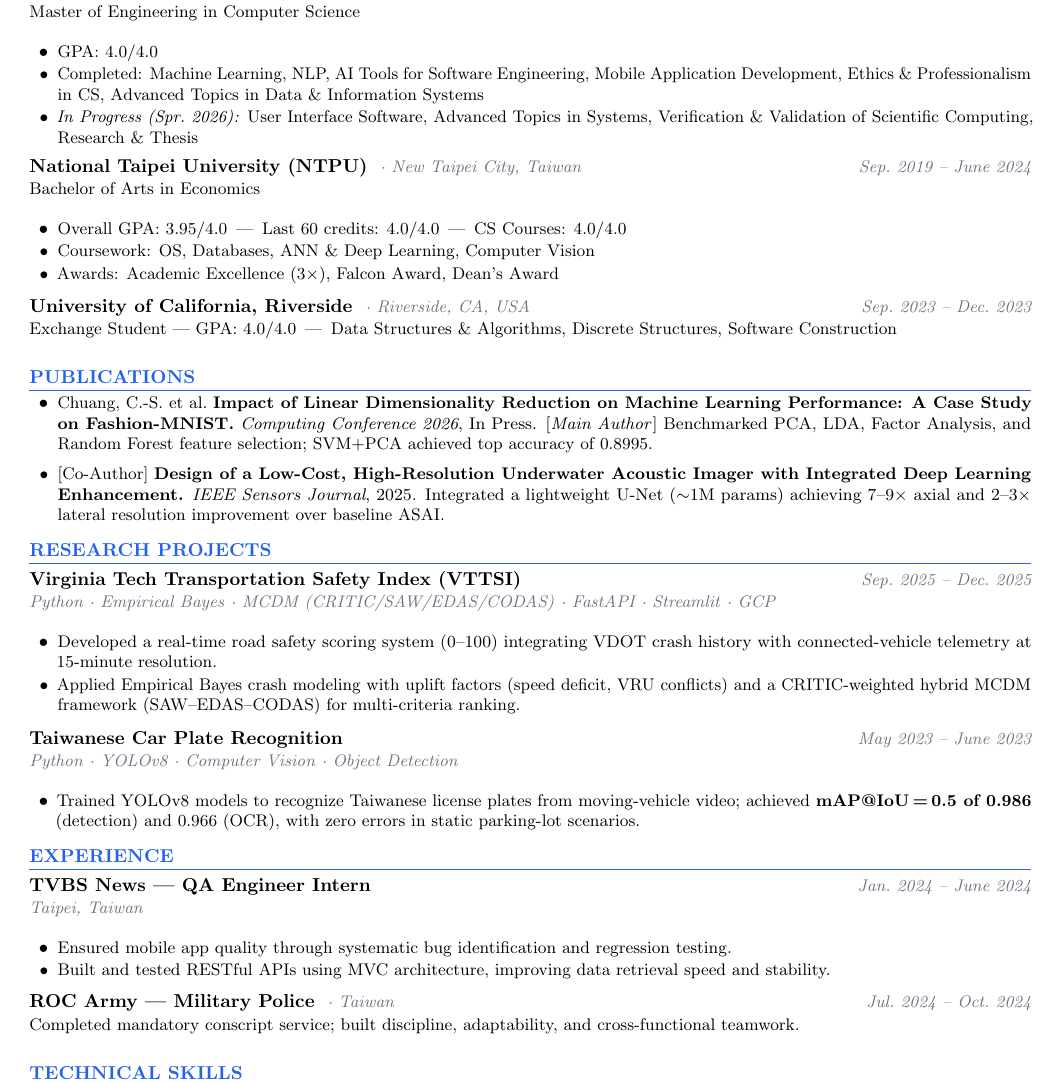
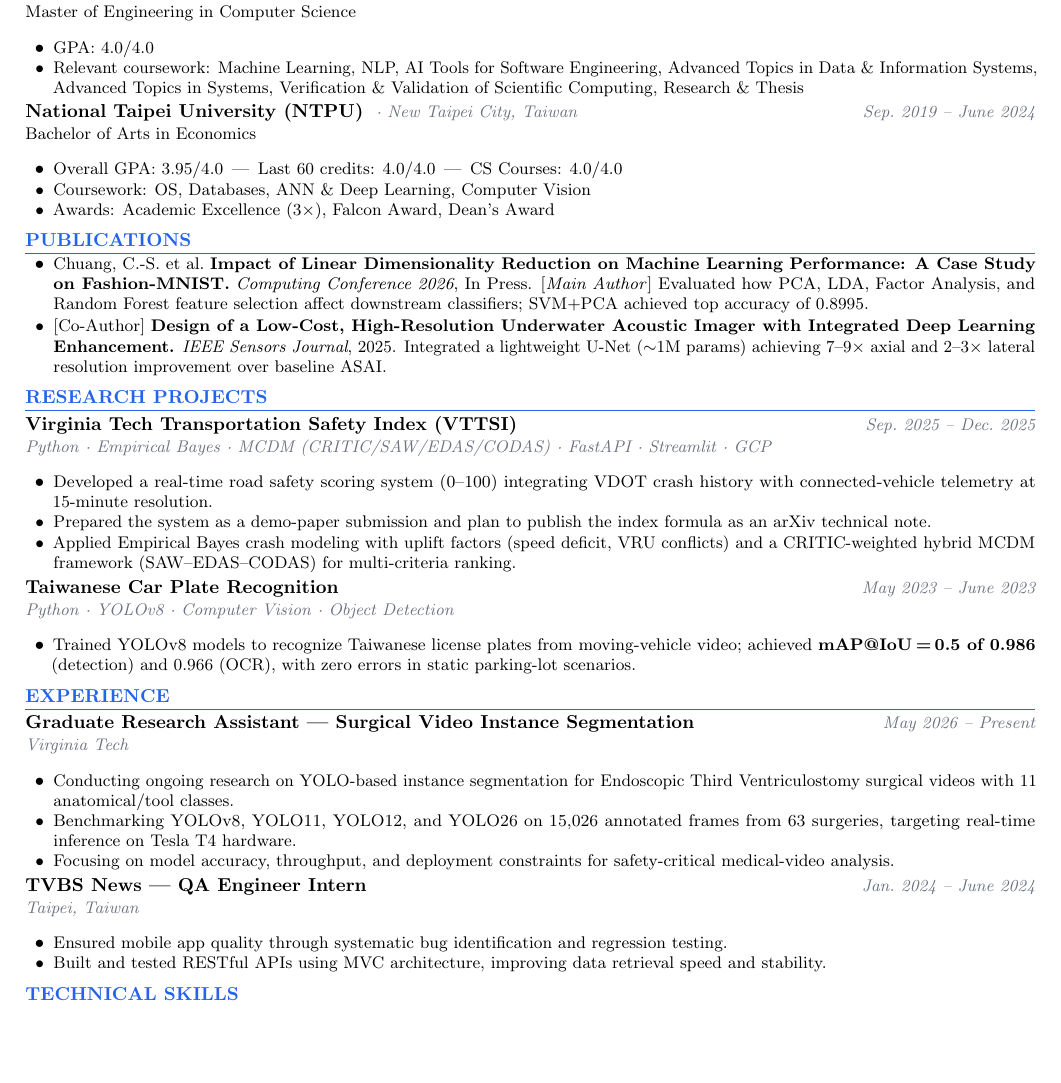
Before and after one commit to Ulrixon/Ulrixon.github.io, a LaTeX CV (resume.tex): part of the page, cut so that both start at the same text, the shorter picture padded with empty space. Compiled offline with pdfLaTeX.

Commit message:
Tighten resume layout; add surgical research role
Update index.html badge from "Upcoming" to "Now" for the Virginia Tech entry. Revise resume.tex to tighten page geometry and spacing (adjusted margins, reduced section/item spacing, slight line-height reduction, added emergencystretch and sloppy), consolidate coursework wording, remove the UC Riverside exchange entry, and reword/compact publication items. Add a new Graduate Research Assistant entry describing ongoing YOLO-based surgical video instance segmentation work and expand the VTTSI project note. Rebuild resume.pdf to reflect these changes.

```diff
--- a/resume.tex
+++ b/resume.tex
@@ -3,7 +3,7 @@
 \documentclass[10pt,letterpaper]{article}
 
 %% ── Packages ─────────────────────────────────────────────────────────────────
-\usepackage[margin=0.55in, top=0.45in, bottom=0.45in]{geometry}
+\usepackage[margin=0.52in, top=0.42in, bottom=0.42in]{geometry}
 \usepackage[hidelinks]{hyperref}
 \usepackage{enumitem}
 \usepackage{titlesec}
@@ -24,14 +24,16 @@
 \pagestyle{empty}
 \setlength{\parindent}{0pt}
 \setlength{\parskip}{0pt}
-\setstretch{1.0}
+\setstretch{0.98}
+\setlength{\emergencystretch}{3em}
+\sloppy
 
 %% Section headings
 \titleformat{\section}
   {\normalsize\bfseries\color{accent}}
   {}{0em}{\MakeUppercase}
   [\color{accent}\titlerule]
-\titlespacing{\section}{0pt}{7pt}{3pt}
+\titlespacing{\section}{0pt}{5pt}{2pt}
 
 %% ── Helpers ──────────────────────────────────────────────────────────────────
 \newcommand{\resumeItem}[1]{\item\small #1}
@@ -75,37 +77,30 @@
 \entryHeader{Virginia Tech}{\ ·\ Alexandria, VA, USA}
             {Jan.~2025 -- Jan.~2027 (Expected)}
             {Master of Engineering in Computer Science}
-\begin{itemize}[leftmargin=1.5em, itemsep=1pt, topsep=3pt]
+\begin{itemize}[leftmargin=1.5em, itemsep=0pt, topsep=1pt]
   \resumeItem{GPA: 4.0/4.0}
-  \resumeItem{Completed: Machine Learning, NLP, AI Tools for Software Engineering, Mobile Application Development, Ethics \& Professionalism in CS, Advanced Topics in Data \& Information Systems}
-  \resumeItem{\textit{In Progress (Spr.~2026):} User Interface Software, Advanced Topics in Systems, Verification \& Validation of Scientific Computing, Research \& Thesis}
+  \resumeItem{Relevant coursework: Machine Learning, NLP, AI Tools for Software Engineering, Advanced Topics in Data \& Information Systems, Advanced Topics in Systems, Verification \& Validation of Scientific Computing, Research \& Thesis}
 \end{itemize}
-\vspace{3pt}
+\vspace{1pt}
 
 \entryHeader{National Taipei University (NTPU)}{\ ·\ New Taipei City, Taiwan}
             {Sep.~2019 -- June~2024}
             {Bachelor of Arts in Economics}
-\begin{itemize}[leftmargin=1.5em, itemsep=1pt, topsep=3pt]
+\begin{itemize}[leftmargin=1.5em, itemsep=0pt, topsep=1pt]
   \resumeItem{Overall GPA: 3.95/4.0 \,|\, Last 60 credits: 4.0/4.0 \,|\, CS Courses: 4.0/4.0}
   \resumeItem{Coursework: OS, Databases, ANN \& Deep Learning, Computer Vision}
   \resumeItem{Awards: Academic Excellence (3$\times$), Falcon Award, Dean's Award}
 \end{itemize}
-\vspace{3pt}
-
-\entryHeader{University of California, Riverside}{\ ·\ Riverside, CA, USA}
-            {Sep.~2023 -- Dec.~2023}
-            {Exchange Student — GPA: 4.0/4.0 \,|\, Data Structures \& Algorithms, Discrete Structures, Software Construction}
-
 %% ── Publications ─────────────────────────────────────────────────────────────
 \section{Publications}
 
-\begin{itemize}[leftmargin=1.5em, itemsep=5pt, topsep=3pt]
+\begin{itemize}[leftmargin=1.5em, itemsep=1pt, topsep=1pt]
   \resumeItem{Chuang, C.-S.\ et al.\ \textbf{Impact of Linear Dimensionality Reduction on Machine Learning
     Performance: A Case Study on Fashion-MNIST.}
     \textit{Computing Conference 2026}, In Press.
     [\textit{Main Author}]
-    Benchmarked PCA, LDA, Factor Analysis, and Random Forest feature selection; SVM+PCA achieved
-    top accuracy of 0.8995.}
+    Evaluated how PCA, LDA, Factor Analysis, and Random Forest feature selection affect downstream classifiers;
+    SVM+PCA achieved top accuracy of 0.8995.}
 
   \resumeItem{[Co-Author] \textbf{Design of a Low-Cost, High-Resolution Underwater Acoustic Imager with
     Integrated Deep Learning Enhancement.}
@@ -119,17 +114,18 @@
 
 \entryHeaderSingle{Virginia Tech Transportation Safety Index (VTTSI)}{Sep.~2025 -- Dec.~2025}
                   {Python · Empirical Bayes · MCDM (CRITIC/SAW/EDAS/CODAS) · FastAPI · Streamlit · GCP}
-\begin{itemize}[leftmargin=1.5em, itemsep=1pt, topsep=3pt]
+\begin{itemize}[leftmargin=1.5em, itemsep=0pt, topsep=1pt]
   \resumeItem{Developed a real-time road safety scoring system (0--100) integrating VDOT crash history
     with connected-vehicle telemetry at 15-minute resolution.}
+  \resumeItem{Prepared the system as a demo-paper submission and plan to publish the index formula as an arXiv technical note.}
   \resumeItem{Applied Empirical Bayes crash modeling with uplift factors (speed deficit, VRU conflicts)
     and a CRITIC-weighted hybrid MCDM framework (SAW--EDAS--CODAS) for multi-criteria ranking.}
 \end{itemize}
-\vspace{3pt}
+\vspace{1pt}
 
 \entryHeaderSingle{Taiwanese Car Plate Recognition}{May~2023 -- June~2023}
                   {Python · YOLOv8 · Computer Vision · Object Detection}
-\begin{itemize}[leftmargin=1.5em, itemsep=1pt, topsep=3pt]
+\begin{itemize}[leftmargin=1.5em, itemsep=0pt, topsep=1pt]
   \resumeItem{Trained YOLOv8 models to recognize Taiwanese license plates from moving-vehicle video;
     achieved \textbf{mAP@IoU\,=\,0.5 of 0.986} (detection) and 0.966 (OCR), with zero errors in
     static parking-lot scenarios.}
@@ -138,18 +134,21 @@
 %% ── Experience ───────────────────────────────────────────────────────────────
 \section{Experience}
 
+\entryHeaderSingle{Graduate Research Assistant --- Surgical Video Instance Segmentation}{May~2026 -- Present}
+                  {Virginia Tech}
+\begin{itemize}[leftmargin=1.5em, itemsep=0pt, topsep=1pt]
+  \resumeItem{Conducting ongoing research on YOLO-based instance segmentation for Endoscopic Third Ventriculostomy surgical videos with 11 anatomical/tool classes.}
+  \resumeItem{Benchmarking YOLOv8, YOLO11, YOLO12, and YOLO26 on 15,026 annotated frames from 63 surgeries, targeting real-time inference on Tesla T4 hardware.}
+  \resumeItem{Focusing on model accuracy, throughput, and deployment constraints for safety-critical medical-video analysis.}
+\end{itemize}
+\vspace{1pt}
+
 \entryHeaderSingle{TVBS News --- QA Engineer Intern}{Jan.~2024 -- June~2024}
                   {Taipei, Taiwan}
-\begin{itemize}[leftmargin=1.5em, itemsep=1pt, topsep=3pt]
+\begin{itemize}[leftmargin=1.5em, itemsep=0pt, topsep=1pt]
   \resumeItem{Ensured mobile app quality through systematic bug identification and regression testing.}
   \resumeItem{Built and tested RESTful APIs using MVC architecture, improving data retrieval speed and stability.}
 \end{itemize}
-\vspace{3pt}
-
-\entryHeader{ROC Army --- Military Police}{\ ·\ Taiwan}
-            {Jul.~2024 -- Oct.~2024}
-            {Completed mandatory conscript service; built discipline, adaptability, and cross-functional teamwork.}
-
 %% ── Technical Skills ─────────────────────────────────────────────────────────
 \section{Technical Skills}
 
```
Also changed, not shown: resume.pdf, 1 other file.
